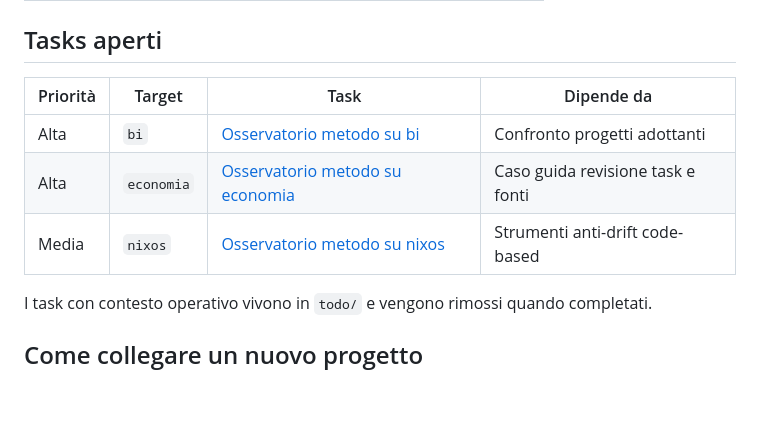
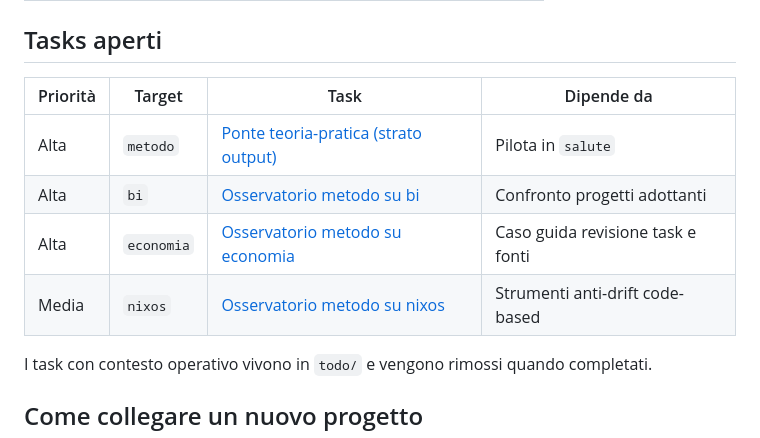
Before and after one commit to steledama/method, a Markdown page: README.md, the part around the change. GitHub-like rendering; blank space fills up the shorter version.

Commit message:
apri task ponte teoria-pratica (strato output universale, terzo gigante Norman)
Co-Authored-By: Claude Sonnet 4.6 <noreply@anthropic.com>

```diff
--- a/README.md
+++ b/README.md
@@ -24,11 +24,12 @@ Il metodo è portabile tra progetti di natura diversa. Il nucleo è universale
 
 ## Tasks aperti
 
-| Priorità | Target     | Task                                                             | Dipende da                        |
-| -------- | ---------- | ---------------------------------------------------------------- | --------------------------------- |
-| Alta     | `bi`       | [Osservatorio metodo su bi](todo/osservatorio-bi.md)             | Confronto progetti adottanti      |
-| Alta     | `economia` | [Osservatorio metodo su economia](todo/osservatorio-economia.md) | Caso guida revisione task e fonti |
-| Media    | `nixos`    | [Osservatorio metodo su nixos](todo/osservatorio-nixos.md)       | Strumenti anti-drift code-based   |
+| Priorità | Target     | Task                                                                 | Dipende da                        |
+| -------- | ---------- | -------------------------------------------------------------------- | --------------------------------- |
+| Alta     | `metodo`   | [Ponte teoria-pratica (strato output)](todo/ponte-teoria-pratica.md) | Pilota in `salute`                |
+| Alta     | `bi`       | [Osservatorio metodo su bi](todo/osservatorio-bi.md)                 | Confronto progetti adottanti      |
+| Alta     | `economia` | [Osservatorio metodo su economia](todo/osservatorio-economia.md)     | Caso guida revisione task e fonti |
+| Media    | `nixos`    | [Osservatorio metodo su nixos](todo/osservatorio-nixos.md)           | Strumenti anti-drift code-based   |
 
 I task con contesto operativo vivono in `todo/` e vengono rimossi quando
 completati.
```
Also changed, not shown: log.md (+21 -0 lines), todo/ponte-teoria-pratica.md (added, +65 -0 lines).
